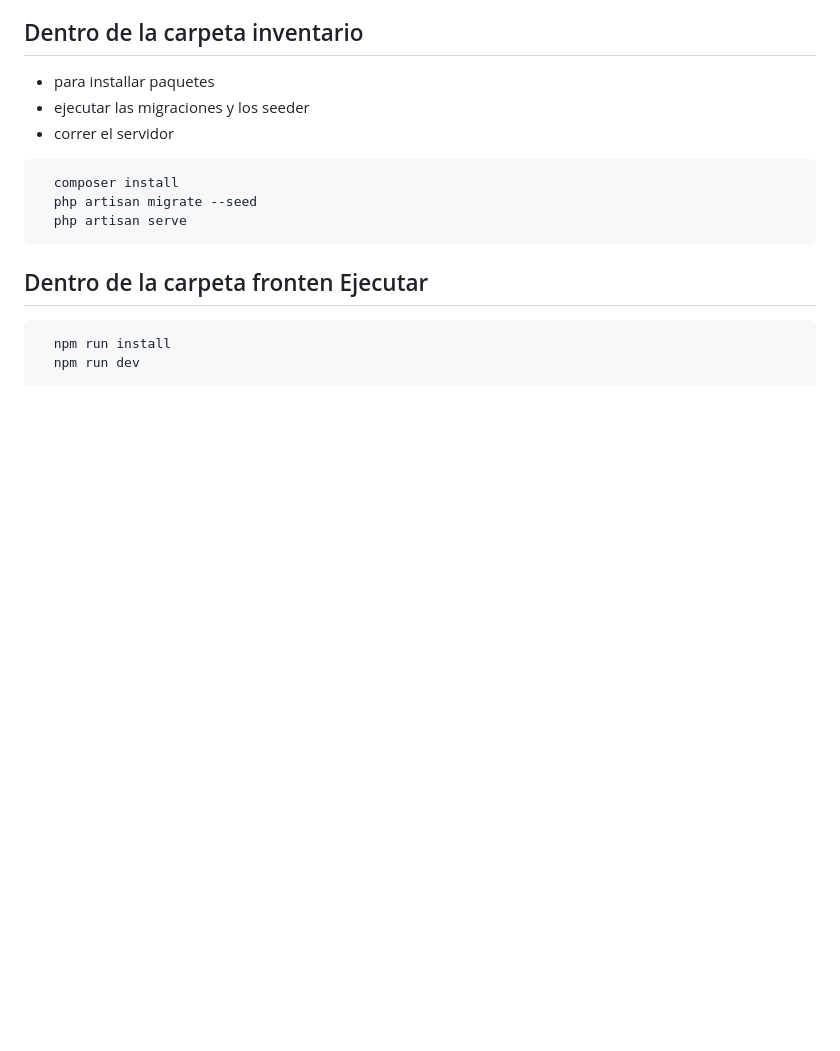
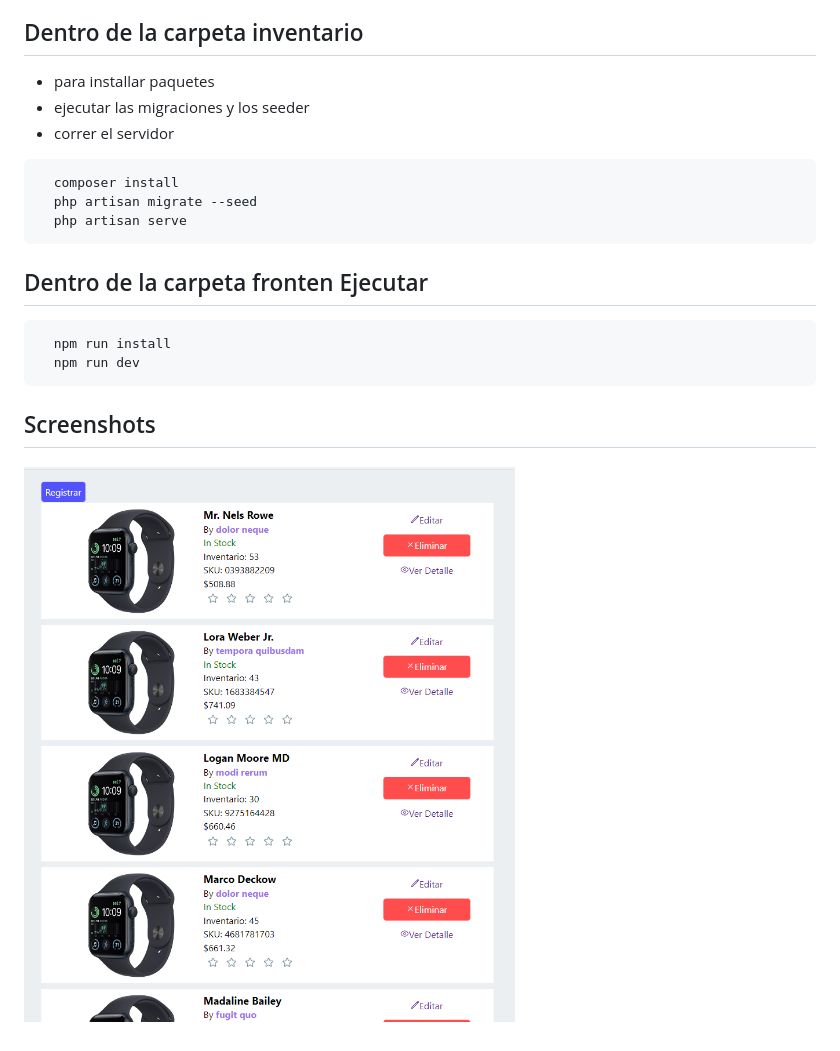
Before and after one commit to emanuel-ra/ds-inventario, a Markdown page: README.MD, the part around the change. GitHub-like rendering; pictures changed too: listado.png (added); blank space fills up the shorter version.

Commit message:
imagen listado en readme

```diff
--- a/README.MD
+++ b/README.MD
@@ -46,3 +46,7 @@ varias calificaciones)
   npm run install
   npm run dev
 ~~~
+
+
+## Screenshots
+![App Screenshot](./listado.png)
```
